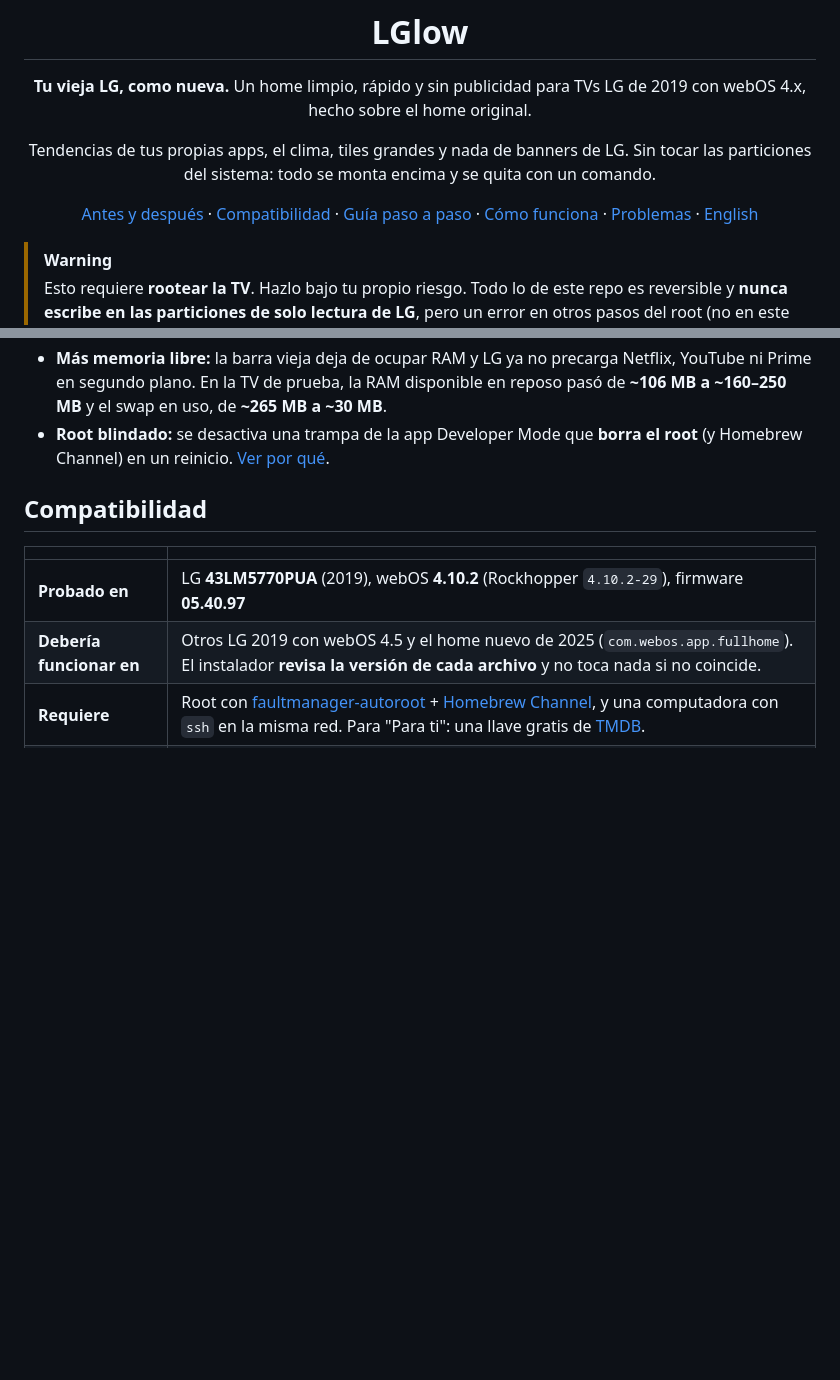
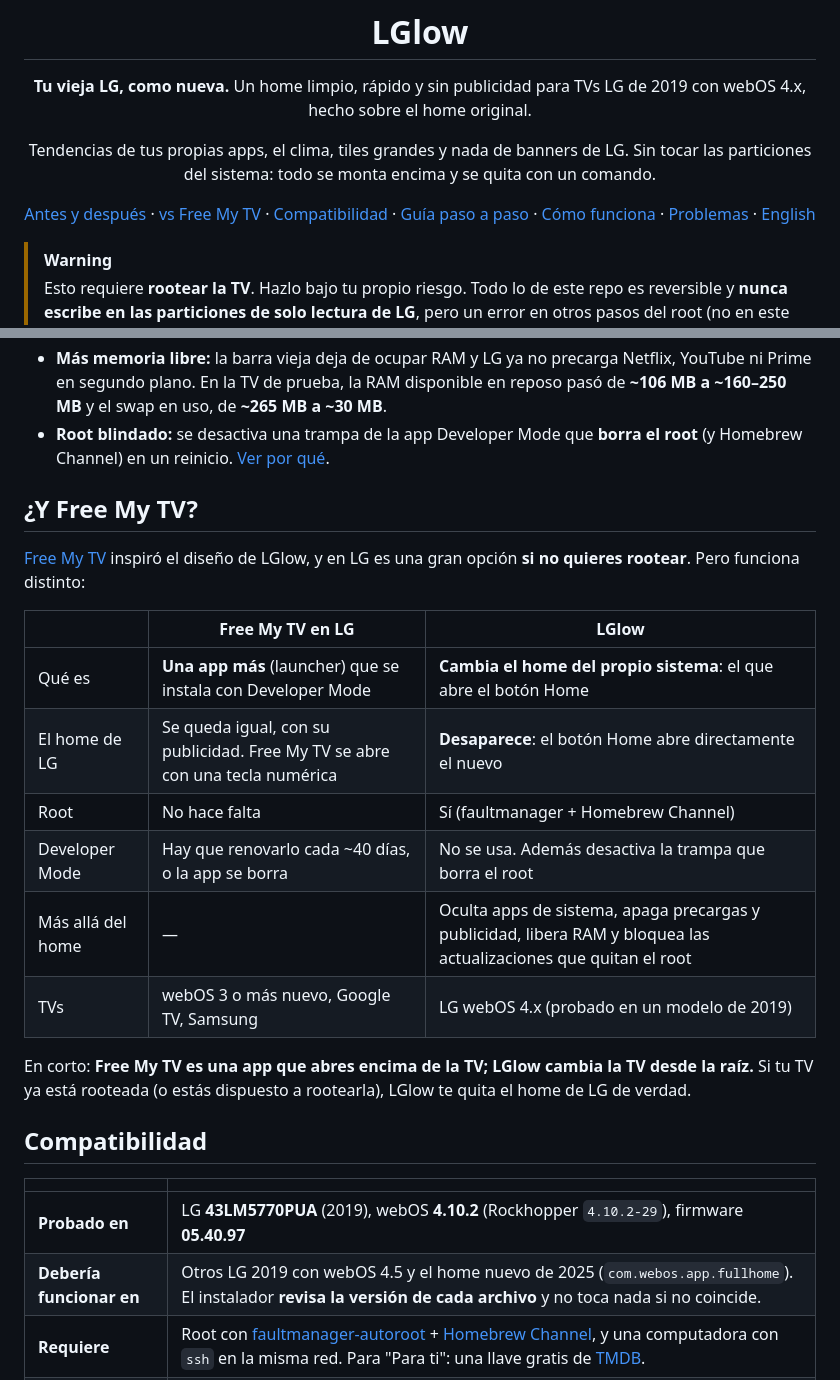
Before and after one commit to IrvingGuerra/lglow, a Markdown page: README.md, 2 parts joined by grey strips. Drawn GitHub-style; blank space fills up the shorter version.

```diff
--- a/README.md
+++ b/README.md
@@ -8,7 +8,7 @@ hecho sobre el home original.
 Tendencias de tus propias apps, el clima, tiles grandes y nada de banners de LG.
 Sin tocar las particiones del sistema: todo se monta encima y se quita con un comando.
 
-[Antes y después](#antes-y-después) · [Compatibilidad](#compatibilidad) · [Guía paso a paso](#guía-paso-a-paso) · [Cómo funciona](docs/05-como-funciona.md) · [Problemas](docs/07-problemas-y-desinstalar.md) · [English](README.en.md)
+[Antes y después](#antes-y-después) · [vs Free My TV](#y-free-my-tv) · [Compatibilidad](#compatibilidad) · [Guía paso a paso](#guía-paso-a-paso) · [Cómo funciona](docs/05-como-funciona.md) · [Problemas](docs/07-problemas-y-desinstalar.md) · [English](README.en.md)
 
 </div>
 
@@ -57,6 +57,23 @@ Sin tocar las particiones del sistema: todo se monta encima y se quita con un co
   en uso, de **~265 MB a ~30 MB**.
 - **Root blindado:** se desactiva una trampa de la app Developer Mode que **borra el root** (y Homebrew
   Channel) en un reinicio. [Ver por qué](docs/02-trampa-developer-mode.md).
+
+## ¿Y Free My TV?
+
+[Free My TV](https://github.com/simbasjungles/free-my-tv) inspiró el diseño de LGlow, y en LG es una gran opción
+**si no quieres rootear**. Pero funciona distinto:
+
+| | Free My TV en LG | LGlow |
+| --- | --- | --- |
+| Qué es | **Una app más** (launcher) que se instala con Developer Mode | **Cambia el home del propio sistema**: el que abre el botón Home |
+| El home de LG | Se queda igual, con su publicidad. Free My TV se abre con una tecla numérica | **Desaparece**: el botón Home abre directamente el nuevo |
+| Root | No hace falta | Sí (faultmanager + Homebrew Channel) |
+| Developer Mode | Hay que renovarlo cada ~40 días, o la app se borra | No se usa. Además desactiva la trampa que borra el root |
+| Más allá del home | — | Oculta apps de sistema, apaga precargas y publicidad, libera RAM y bloquea las actualizaciones que quitan el root |
+| TVs | webOS 3 o más nuevo, Google TV, Samsung | LG webOS 4.x (probado en un modelo de 2019) |
+
+En corto: **Free My TV es una app que abres encima de la TV; LGlow cambia la TV desde la raíz.** Si tu TV ya está
+rooteada (o estás dispuesto a rootearla), LGlow te quita el home de LG de verdad.
 
 ## Compatibilidad
 
```
Also changed, not shown: README.en.md (+18 -1 lines).
